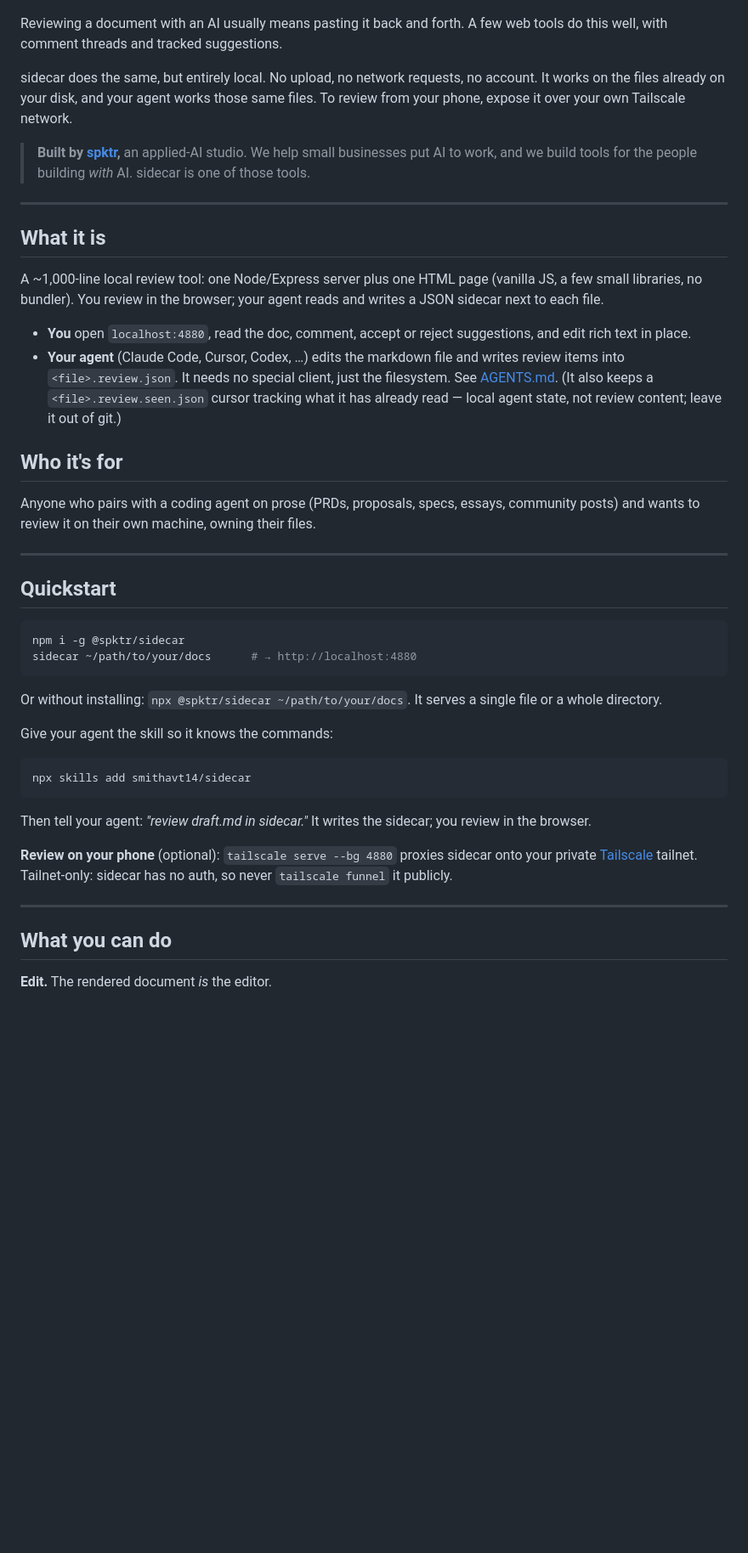
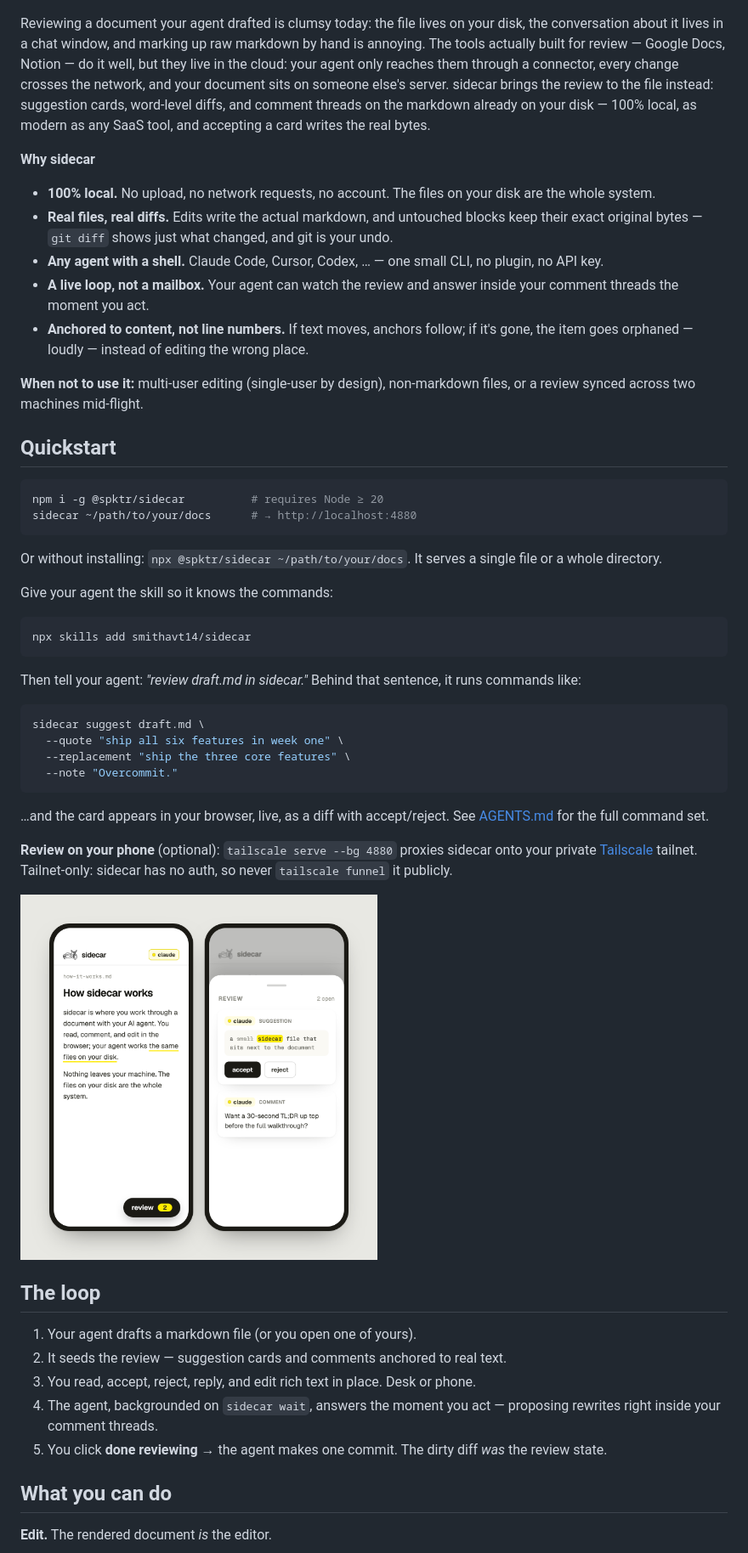
Before and after one commit to smithavt14/sidecar, a Markdown page: README.md, the part around one of its changes. Shown at 85% size. Rendered like a GitHub page; blank space fills up the shorter version.

````diff
--- a/README.md
+++ b/README.md
@@ -9,42 +11,26 @@
 
 ![Reviewing a document in sidecar: a suggestion card with a word-level diff, and a comment thread](https://raw.githubusercontent.com/smithavt14/sidecar/main/docs/example.png)
 
-Reviewing a document with an AI usually means pasting it back and forth. A few web tools do this well,
-with comment threads and tracked suggestions.
+Reviewing a document your agent drafted is clumsy today: the file lives on your disk, the conversation about it lives in a chat window, and marking up raw markdown by hand is annoying. The tools actually built for review — Google Docs, Notion — do it well, but they live in the cloud: your agent only reaches them through a connector, every change crosses the network, and your document sits on someone else's server. sidecar brings the review to the file instead: suggestion cards, word-level diffs, and comment threads on the markdown already on your disk — 100% local, as modern as any SaaS tool, and accepting a card writes the real bytes.
 
-sidecar does the same, but entirely local. No upload, no network requests, no account. It works on the
-files already on your disk, and your agent works those same files. To review from your phone, expose it
-over your own Tailscale network.
+**Why sidecar**
 
-> **Built by [spktr](https://spktr.ai),** an applied-AI studio. We help small businesses put AI to work,
-> and we build tools for the people building *with* AI. sidecar is one of those tools.
+- **100% local.** No upload, no network requests, no account. The files on your disk are the whole system.
+- **Real files, real diffs.** Edits write the actual markdown, and untouched blocks keep their exact
+  original bytes — `git diff` shows just what changed, and git is your undo.
+- **Any agent with a shell.** Claude Code, Cursor, Codex, … — one small CLI, no plugin, no API key.
+- **A live loop, not a mailbox.** Your agent can watch the review and answer inside your comment threads
+  the moment you act.
+- **Anchored to content, not line numbers.** If text moves, anchors follow; if it's gone, the item goes
+  orphaned — loudly — instead of editing the wrong place.
 
----
-
-## What it is
-
-A ~1,000-line local review tool: one Node/Express server plus one HTML page (vanilla JS, a few small
-libraries, no bundler). You review in the browser; your agent reads and writes a JSON sidecar next to each
-file.
-
-- **You** open `localhost:4880`, read the doc, comment, accept or reject suggestions, and edit rich text
-  in place.
-- **Your agent** (Claude Code, Cursor, Codex, …) edits the markdown file and writes review items into
-  `<file>.review.json`. It needs no special client, just the filesystem. See [AGENTS.md](AGENTS.md).
-  (It also keeps a `<file>.review.seen.json` cursor tracking what it has already read — local agent
-  state, not review content; leave it out of git.)
-
-## Who it's for
-
-Anyone who pairs with a coding agent on prose (PRDs, proposals, specs, essays, community posts) and wants
-to review it on their own machine, owning their files.
-
----
+**When not to use it:** multi-user editing (single-user by design), non-markdown files, or a review
+synced across two machines mid-flight.
 
 ## Quickstart
 
 ```bash
-npm i -g @spktr/sidecar
+npm i -g @spktr/sidecar          # requires Node ≥ 20
 sidecar ~/path/to/your/docs      # → http://localhost:4880
 ```
 
@@ -57,13 +43,32 @@ Give your agent the skill so it knows the commands:
 npx skills add smithavt14/sidecar
 ```
 
-Then tell your agent: *"review draft.md in sidecar."* It writes the sidecar; you review in the browser.
+Then tell your agent: *"review draft.md in sidecar."* Behind that sentence, it runs commands like:
+
+```bash
+sidecar suggest draft.md \
+  --quote "ship all six features in week one" \
+  --replacement "ship the three core features" \
+  --note "Overcommit."
+```
+
+…and the card appears in your browser, live, as a diff with accept/reject. See [AGENTS.md](AGENTS.md)
+for the full command set.
 
 **Review on your phone** (optional): `tailscale serve --bg 4880` proxies sidecar onto your private
 [Tailscale](https://tailscale.com) tailnet. Tailnet-only: sidecar has no auth, so never `tailscale funnel`
 it publicly.
 
----
+<img alt="sidecar on a phone: the document, and the review as a pull-up sheet" src="https://raw.githubusercontent.com/smithavt14/sidecar/main/docs/screenshot.png" width="420">
+
+## The loop
+
+1. Your agent drafts a markdown file (or you open one of yours).
+2. It seeds the review — suggestion cards and comments anchored to real text.
+3. You read, accept, reject, reply, and edit rich text in place. Desk or phone.
+4. The agent, backgrounded on `sidecar wait`, answers the moment you act — proposing rewrites right
+   inside your comment threads.
+5. You click **done reviewing** → the agent makes one commit. The dirty diff *was* the review state.
 
 ## What you can do
 
````
Also changed, not shown: other parts of README.md (+23 -26 lines).
